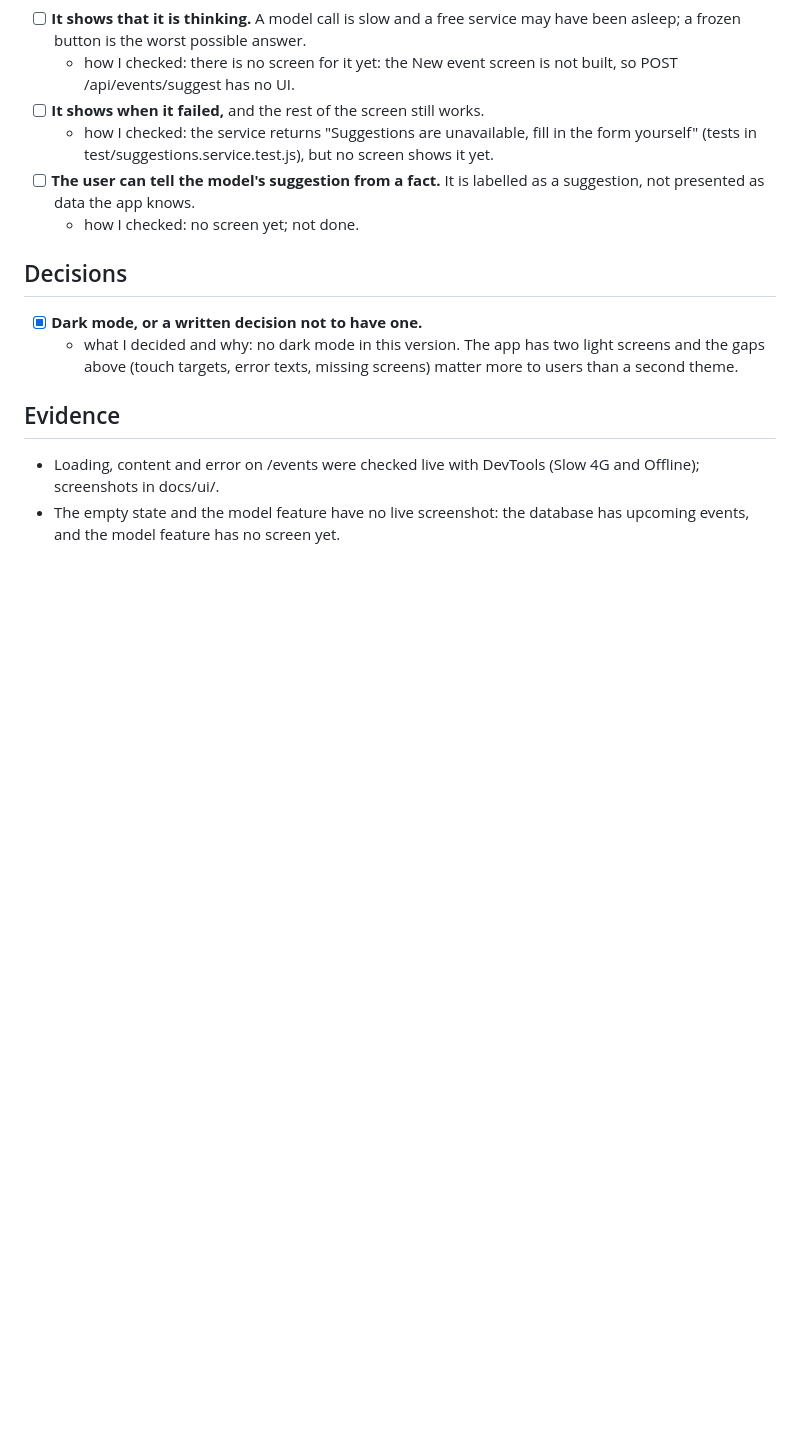
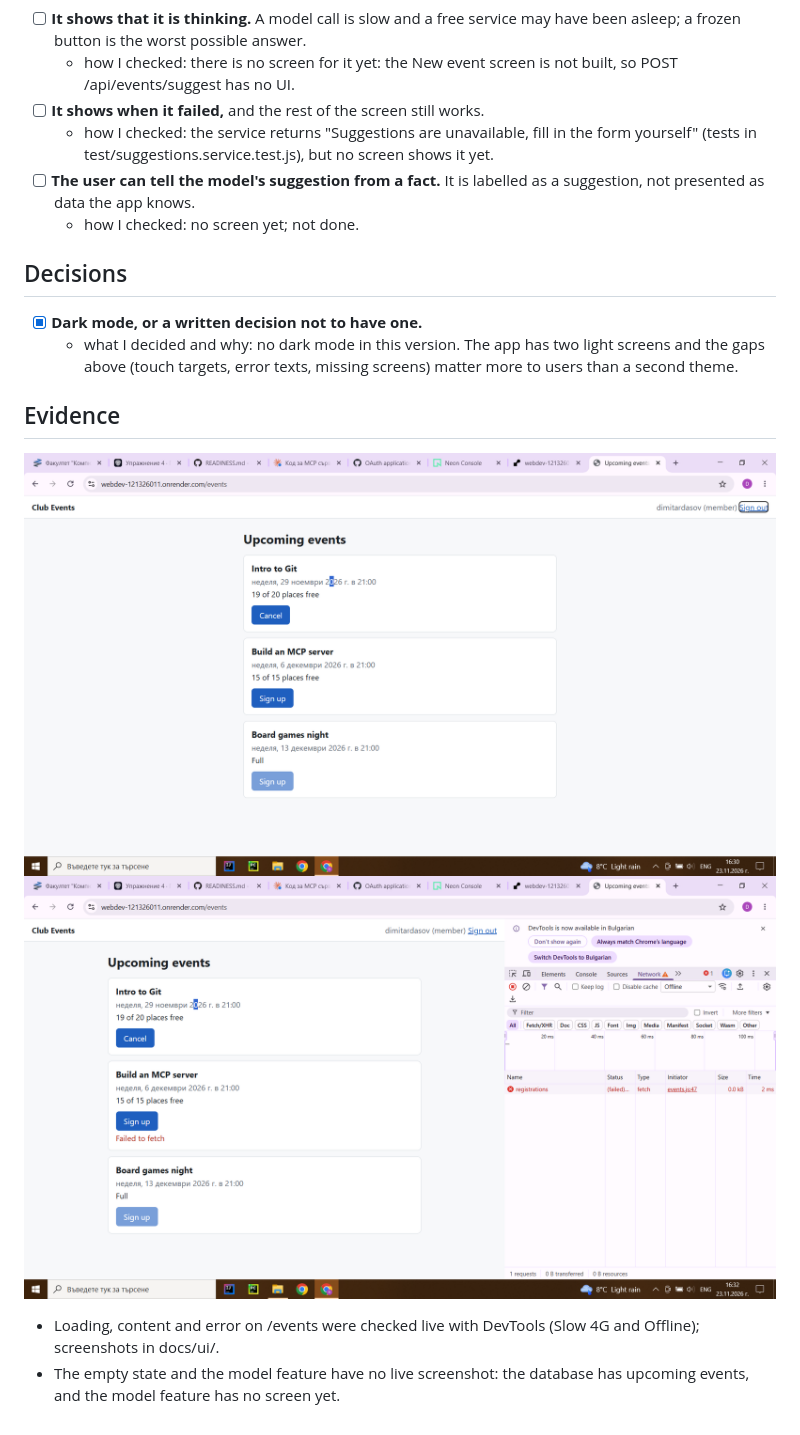
Before and after one commit to dimitardasov/webdev-121326011, a Markdown page: docs/UI.md, the part around the change. Drawn GitHub-style; pictures changed too: docs/ui/content.png (added), docs/ui/error.png (added); blank space fills up the shorter version.

Commit message:
UI evidence screenshots

```diff
--- a/docs/UI.md
+++ b/docs/UI.md
@@ -61,8 +61,7 @@ A screen that only handles "it worked" is a screen that lies to the user on the
     - what I decided and why: no dark mode in this version. The app has two light screens and the gaps above (touch targets, error texts, missing screens) matter more to users than a second theme.
 
 ## Evidence
-
-<!-- Screenshots of at least the four states of one screen, and of the model feature
-     thinking and failing. A link to them is enough; they do not have to be in the repo. -->
+![the list, content state](ui/content.png)
+![offline Sign up, error state](ui/error.png)
 - Loading, content and error on /events were checked live with DevTools (Slow 4G and Offline); screenshots in docs/ui/.
 - The empty state and the model feature have no live screenshot: the database has upcoming events, and the model feature has no screen yet.
```
